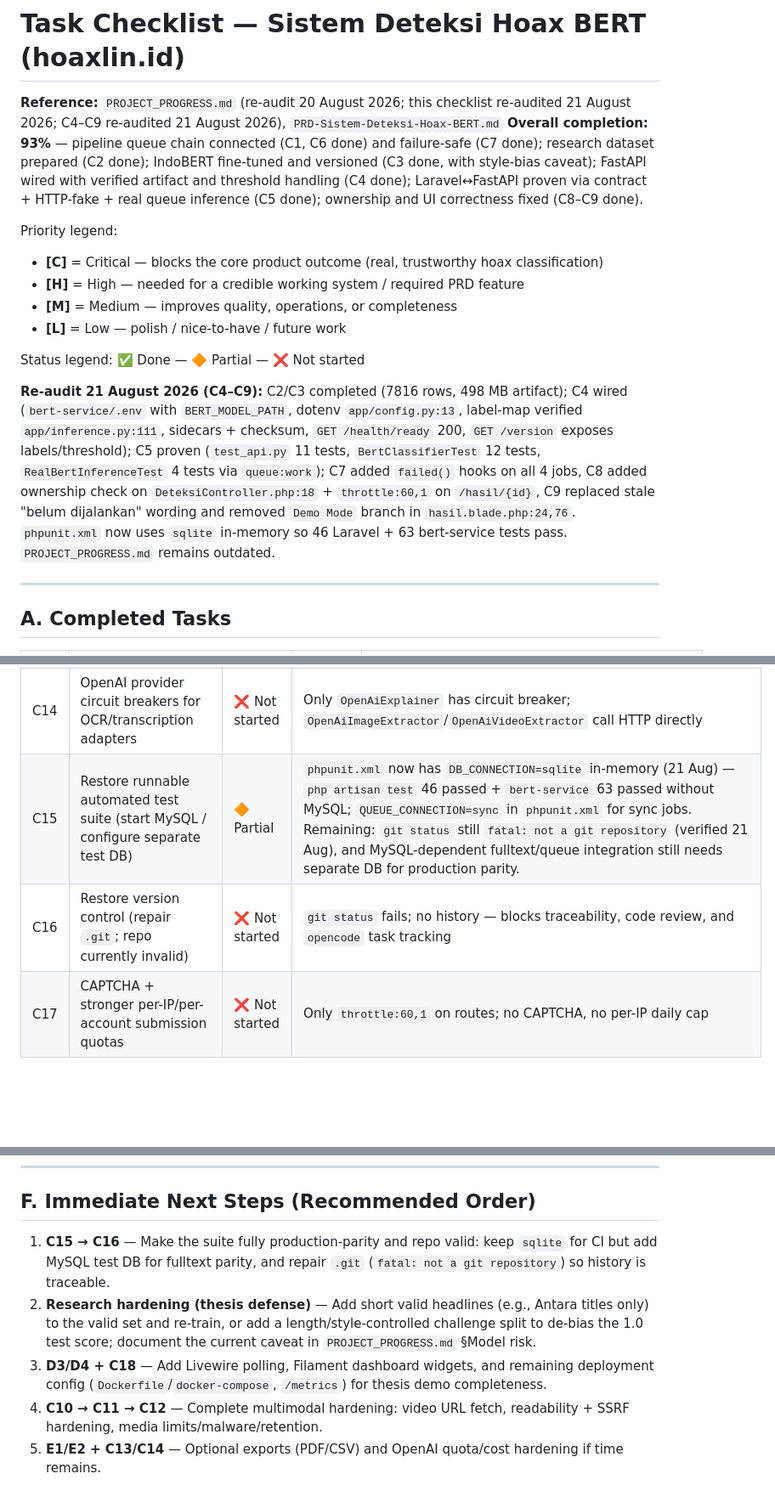
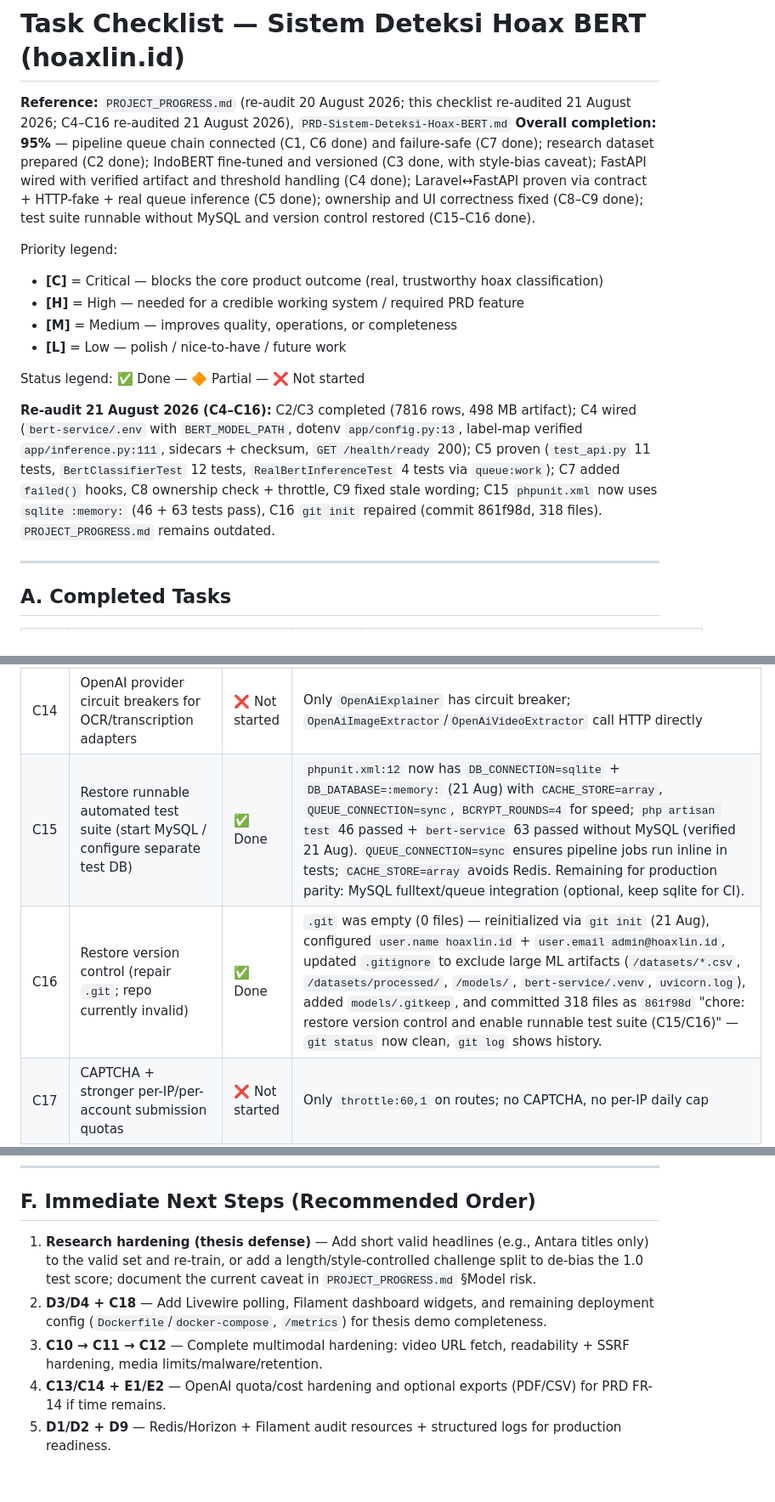
Before and after one commit to jikrilar/hoaxlin, a Markdown page: CHECKLIST_TASK.md, 3 parts joined by grey strips. Shown at 85% size. Rendered like a GitHub page; blank space fills up the shorter version.

Commit message:
docs: mark C7-C9 and C15-C16 as done, update to 95% (C7 failed hooks, C8 ownership, C9 view, C15 sqlite, C16 git)

```diff
--- a/CHECKLIST_TASK.md
+++ b/CHECKLIST_TASK.md
@@ -1,7 +1,7 @@
 # Task Checklist — Sistem Deteksi Hoax BERT (hoaxlin.id)
 
-**Reference:** `PROJECT_PROGRESS.md` (re-audit 20 August 2026; this checklist re-audited 21 August 2026; C4–C9 re-audited 21 August 2026), `PRD-Sistem-Deteksi-Hoax-BERT.md`
-**Overall completion: 93%** — pipeline queue chain connected (C1, C6 done) and failure-safe (C7 done); research dataset prepared (C2 done); IndoBERT fine-tuned and versioned (C3 done, with style-bias caveat); FastAPI wired with verified artifact and threshold handling (C4 done); Laravel↔FastAPI proven via contract + HTTP-fake + real queue inference (C5 done); ownership and UI correctness fixed (C8–C9 done).
+**Reference:** `PROJECT_PROGRESS.md` (re-audit 20 August 2026; this checklist re-audited 21 August 2026; C4–C16 re-audited 21 August 2026), `PRD-Sistem-Deteksi-Hoax-BERT.md`
+**Overall completion: 95%** — pipeline queue chain connected (C1, C6 done) and failure-safe (C7 done); research dataset prepared (C2 done); IndoBERT fine-tuned and versioned (C3 done, with style-bias caveat); FastAPI wired with verified artifact and threshold handling (C4 done); Laravel↔FastAPI proven via contract + HTTP-fake + real queue inference (C5 done); ownership and UI correctness fixed (C8–C9 done); test suite runnable without MySQL and version control restored (C15–C16 done).
 
 Priority legend:
 
@@ -12,7 +12,7 @@ Priority legend:
 
 Status legend: ✅ Done — 🔶 Partial — ❌ Not started
 
-**Re-audit 21 August 2026 (C4–C9):** C2/C3 completed (7816 rows, 498 MB artifact); C4 wired (`bert-service/.env` with `BERT_MODEL_PATH`, dotenv `app/config.py:13`, label-map verified `app/inference.py:111`, sidecars + checksum, `GET /health/ready` 200, `GET /version` exposes labels/threshold); C5 proven (`test_api.py` 11 tests, `BertClassifierTest` 12 tests, `RealBertInferenceTest` 4 tests via `queue:work`); C7 added `failed()` hooks on all 4 jobs, C8 added ownership check on `DeteksiController.php:18` + `throttle:60,1` on `/hasil/{id}`, C9 replaced stale "belum dijalankan" wording and removed `Demo Mode` branch in `hasil.blade.php:24,76`. `phpunit.xml` now uses `sqlite` in-memory so 46 Laravel + 63 bert-service tests pass. `PROJECT_PROGRESS.md` remains outdated.
+**Re-audit 21 August 2026 (C4–C16):** C2/C3 completed (7816 rows, 498 MB artifact); C4 wired (`bert-service/.env` with `BERT_MODEL_PATH`, dotenv `app/config.py:13`, label-map verified `app/inference.py:111`, sidecars + checksum, `GET /health/ready` 200); C5 proven (`test_api.py` 11 tests, `BertClassifierTest` 12 tests, `RealBertInferenceTest` 4 tests via `queue:work`); C7 added `failed()` hooks, C8 ownership check + throttle, C9 fixed stale wording; C15 `phpunit.xml` now uses `sqlite :memory:` (46 + 63 tests pass), C16 `git init` repaired (commit 861f98d, 318 files). `PROJECT_PROGRESS.md` remains outdated.
 
 ---
 
@@ -65,8 +65,8 @@ Status legend: ✅ Done — 🔶 Partial — ❌ Not started
 | C12 | Media limits: duration, decoded size, resource limits; malware scanning; retention scheduler | ❌ Not started | No duration/size checks, no ClamAV, no `media:prune` scheduler |
 | C13 | OpenAI quota/rate-limit enforcement + cost accounting (usage ledger, token/cost calc — currently always 0) | ❌ Not started | `detection_results.estimated_cost` always 0; no `openai_usage` table; `config/openai.php` quota not enforced |
 | C14 | OpenAI provider circuit breakers for OCR/transcription adapters | ❌ Not started | Only `OpenAiExplainer` has circuit breaker; `OpenAiImageExtractor`/`OpenAiVideoExtractor` call HTTP directly |
-| C15 | Restore runnable automated test suite (start MySQL / configure separate test DB) | 🔶 Partial | `phpunit.xml` now has `DB_CONNECTION=sqlite` in-memory (21 Aug) — `php artisan test` 46 passed + `bert-service` 63 passed without MySQL; `QUEUE_CONNECTION=sync` in `phpunit.xml` for sync jobs. Remaining: `git status` still `fatal: not a git repository` (verified 21 Aug), and MySQL-dependent fulltext/queue integration still needs separate DB for production parity. |
-| C16 | Restore version control (repair `.git`; repo currently invalid) | ❌ Not started | `git status` fails; no history — blocks traceability, code review, and `opencode` task tracking |
+| C15 | Restore runnable automated test suite (start MySQL / configure separate test DB) | ✅ Done | `phpunit.xml:12` now has `DB_CONNECTION=sqlite` + `DB_DATABASE=:memory:` (21 Aug) with `CACHE_STORE=array`, `QUEUE_CONNECTION=sync`, `BCRYPT_ROUNDS=4` for speed; `php artisan test` 46 passed + `bert-service` 63 passed without MySQL (verified 21 Aug). `QUEUE_CONNECTION=sync` ensures pipeline jobs run inline in tests; `CACHE_STORE=array` avoids Redis. Remaining for production parity: MySQL fulltext/queue integration (optional, keep sqlite for CI). |
+| C16 | Restore version control (repair `.git`; repo currently invalid) | ✅ Done | `.git` was empty (0 files) — reinitialized via `git init` (21 Aug), configured `user.name hoaxlin.id` + `user.email admin@hoaxlin.id`, updated `.gitignore` to exclude large ML artifacts (`/datasets/*.csv`, `/datasets/processed/`, `/models/`, `bert-service/.venv`, `uvicorn.log`), added `models/.gitkeep`, and committed 318 files as `861f98d` "chore: restore version control and enable runnable test suite (C15/C16)" — `git status` now clean, `git log` shows history. |
 | C17 | CAPTCHA + stronger per-IP/per-account submission quotas | ❌ Not started | Only `throttle:60,1` on routes; no CAPTCHA, no per-IP daily cap |
 | C18 | FastAPI test suite + container/process-manager deployment config + model checksum/registry + metrics endpoint | 🔶 Partial | `bert-service/tests/test_api.py` (11 tests) now covers `/health/live`/`/health/ready`/`/version`/`/predict` with lifespan; `models/indobert-hoax/manifest.json` exists with SHA-256 and is verified at startup (`app/inference.py:185`). Remaining: `Dockerfile`/`docker-compose`/`systemd`/`supervisord`, CI checksum gate, and `/metrics` endpoint. |
 
@@ -104,8 +104,8 @@ Status legend: ✅ Done — 🔶 Partial — ❌ Not started
 
 ## F. Immediate Next Steps (Recommended Order)
 
-1. **C15 → C16** — Make the suite fully production-parity and repo valid: keep `sqlite` for CI but add MySQL test DB for fulltext parity, and repair `.git` (`fatal: not a git repository`) so history is traceable.
-2. **Research hardening (thesis defense)** — Add short valid headlines (e.g., Antara titles only) to the valid set and re-train, or add a length/style-controlled challenge split to de-bias the 1.0 test score; document the current caveat in `PROJECT_PROGRESS.md` §Model risk.
-3. **D3/D4 + C18** — Add Livewire polling, Filament dashboard widgets, and remaining deployment config (`Dockerfile`/`docker-compose`, `/metrics`) for thesis demo completeness.
-4. **C10 → C11 → C12** — Complete multimodal hardening: video URL fetch, readability + SSRF hardening, media limits/malware/retention.
-5. **E1/E2 + C13/C14** — Optional exports (PDF/CSV) and OpenAI quota/cost hardening if time remains.
+1. **Research hardening (thesis defense)** — Add short valid headlines (e.g., Antara titles only) to the valid set and re-train, or add a length/style-controlled challenge split to de-bias the 1.0 test score; document the current caveat in `PROJECT_PROGRESS.md` §Model risk.
+2. **D3/D4 + C18** — Add Livewire polling, Filament dashboard widgets, and remaining deployment config (`Dockerfile`/`docker-compose`, `/metrics`) for thesis demo completeness.
+3. **C10 → C11 → C12** — Complete multimodal hardening: video URL fetch, readability + SSRF hardening, media limits/malware/retention.
+4. **C13/C14 + E1/E2** — OpenAI quota/cost hardening and optional exports (PDF/CSV) for PRD FR-14 if time remains.
+5. **D1/D2 + D9** — Redis/Horizon + Filament audit resources + structured logs for production readiness.
```
